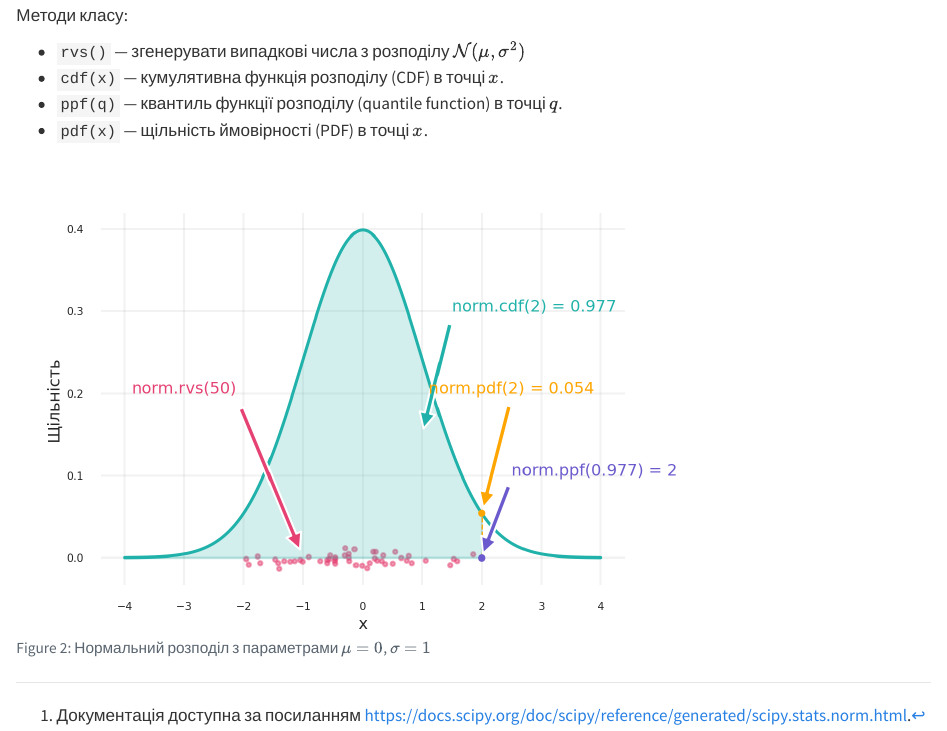
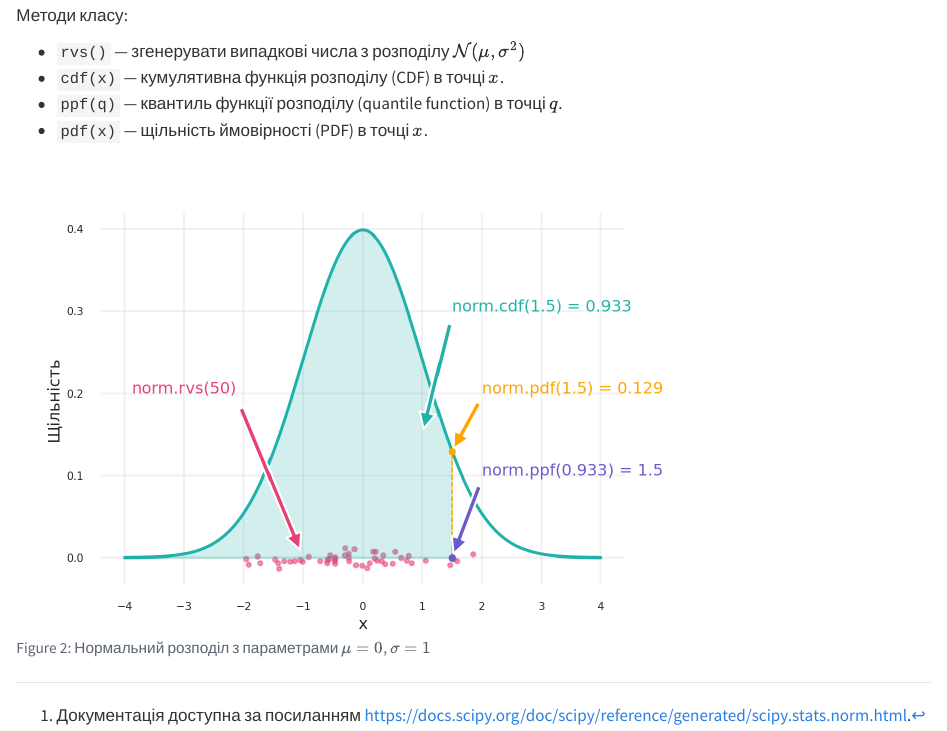
Before and after one commit to Aranaur/applied-statistics, a Quarto document (z-test.qmd): the page in a window 1100 px wide, from 1470 px down. Rendered offline with R 4.5, knitr and Pandoc in place of Quarto, with nearby package versions.

Commit message:
fix plot

```diff
--- a/z-test.qmd
+++ b/z-test.qmd
@@ -85,15 +85,17 @@ plt.show()
 #| echo: false
 
 mu, sigma = 0, 1
+q = 1.5
+
 
 # Генерація випадкової вибірки
 rnorm = norm.rvs(loc=mu, scale=sigma, size=50, random_state=42)
 
 # Щільність розподілу (PDF)
 x = np.linspace(-4, 4, 1000)
-dnrom = norm.pdf(2, loc=mu, scale=sigma)
-pnorm = norm.cdf(2, loc=mu, scale=sigma)
-qnorm = norm.ppf(0.977, loc=mu, scale=sigma)
+dnrom = norm.pdf(q, loc=mu, scale=sigma)
+pnorm = norm.cdf(q, loc=mu, scale=sigma)
+qnorm = norm.ppf(0.933, loc=mu, scale=sigma)
 
 # PDF for x
 plt.plot(x, norm.pdf(x, loc=mu, scale=sigma), label='PDF', color = turquoise)
@@ -104,20 +106,19 @@ plt.annotate('norm.rvs(50)', xy=(-1, 0), xytext=(-3, 0.2), color=red_pink, ha =
              arrowprops=dict(facecolor=red_pink, shrink=0.05))
 
 # CDF for 2
-plt.fill_between(x, norm.pdf(x, loc=mu, scale=sigma), where=(x <= 2), color=turquoise, alpha=0.2)
-plt.annotate('norm.cdf(2) = 0.977', xy=(1, 0.15), xytext=(1.5, 0.3), color=turquoise,
+plt.fill_between(x, norm.pdf(x, loc=mu, scale=sigma), where=(x <= q), color=turquoise, alpha=0.2)
+plt.annotate('norm.cdf(1.5) = 0.933', xy=(1, 0.15), xytext=(1.5, 0.3), color=turquoise,
              arrowprops=dict(facecolor=turquoise, shrink=0.05))
 
 # PDF for 2
-plt.scatter(qnorm, norm.pdf(qnorm, loc=mu, scale=sigma), color=orange, s=15, zorder=5)
-plt.plot([2, 2], [0, dnrom], color=orange, linewidth=1, linestyle='--')
-plt.annotate('norm.pdf(2) = 0.054', xy=(2, dnrom), xytext=(2.5, 0.2), color=orange, ha = 'center',
+plt.scatter(q, norm.pdf(q, loc=mu, scale=sigma), color=orange, s=15, zorder=5)
+plt.plot([q, q], [0, dnrom], color=orange, linewidth=1, linestyle='--')
+plt.annotate('norm.pdf(1.5) = 0.129', xy=(q, dnrom), xytext=(2, 0.2), color=orange, ha = 'left',
              arrowprops=dict(facecolor=orange, shrink=0.05))
 
-
 # PPF for 0.977
-plt.scatter(qnorm, 0, color=purple, label='qnorm(0.977)', s=15, zorder=5)
-plt.annotate('norm.ppf(0.977) = 2', xy=(qnorm, 0), xytext=(2.5, 0.1), color=purple, ha = 'left',
+plt.scatter(q, 0, color=purple, label='qnorm(0.977)', s=15, zorder=5)
+plt.annotate('norm.ppf(0.933) = 1.5', xy=(q, 0), xytext=(2, 0.1), color=purple, ha = 'left',
              arrowprops=dict(facecolor=purple, shrink=0.05))
 
 
```
Also changed, not shown: docs/search.json, z-test.qmd (4 more changed lines), 7 other files.
